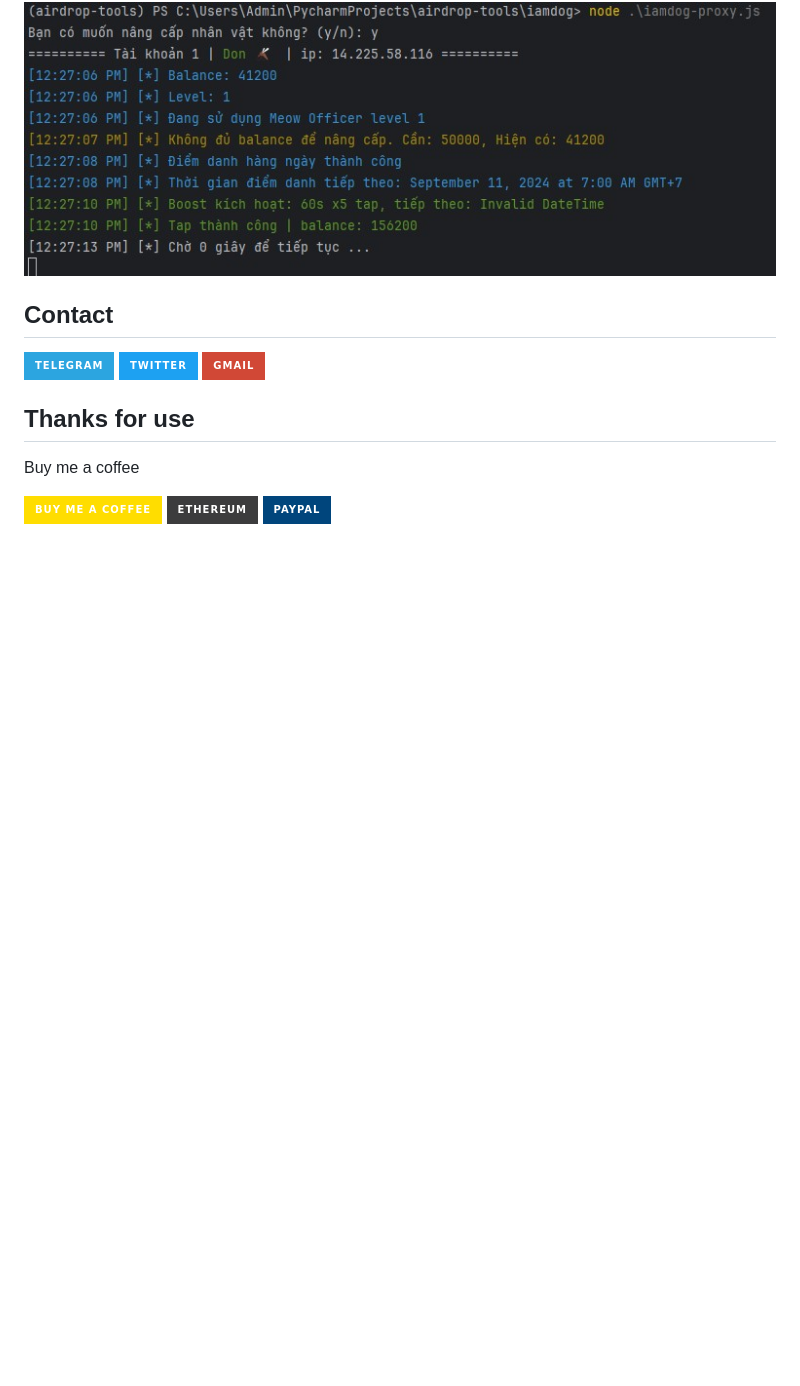
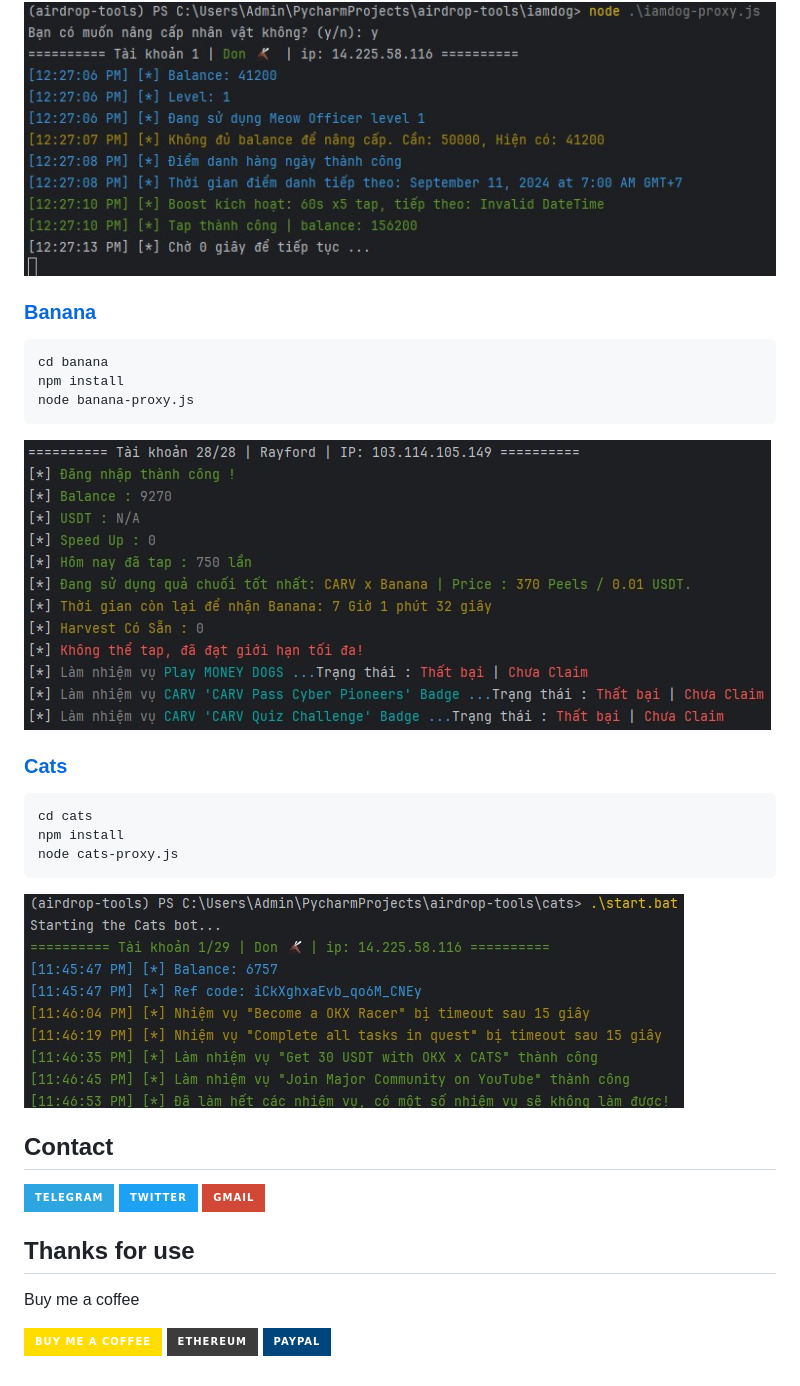
Before and after one commit to bxdoan/airdrop-tools, a Markdown page: README.md, the part around the change printed below. GitHub-like rendering; pictures changed too: imgs/banana.jpg (added), imgs/cats.jpg (added); badges without logos; blank space fills up the shorter version.

````diff
--- a/README.md
+++ b/README.md
@@ -129,6 +134,24 @@ npm install
 node iamdog-proxy.js
 ```
 ![image](imgs/iamdog.jpg)
+
+### [Banana](https://t.me/OfficialBananaBot/banana?startapp=referral=TCJMSB)
+
+```sh
+cd banana
+npm install
+node banana-proxy.js
+```
+![image](imgs/banana.jpg)
+
+### [Cats](t.me/catsgang_bot/join?startapp=iCkXghxaEvb_qo6M_CNEy)
+
+```sh
+cd cats
+npm install
+node cats-proxy.js
+```
+![image](imgs/cats.jpg)
 
 ## Contact
 
````
Also changed, not shown: other parts of README.md (+12 -7 lines), 1 other file.
